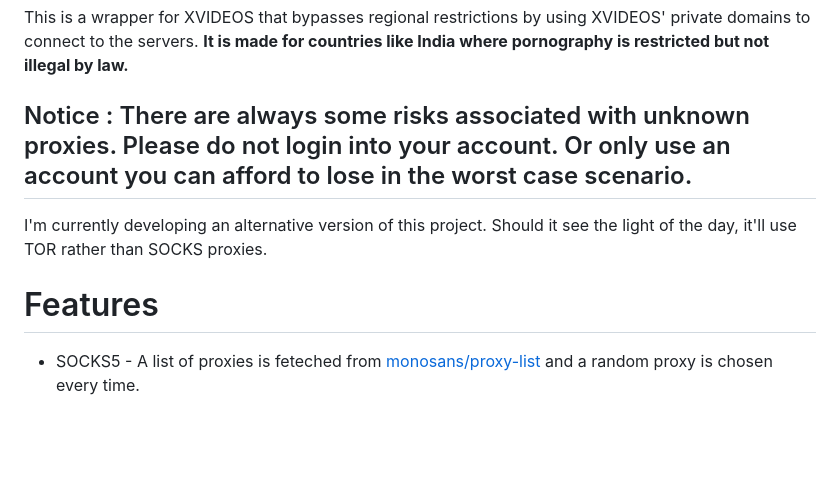
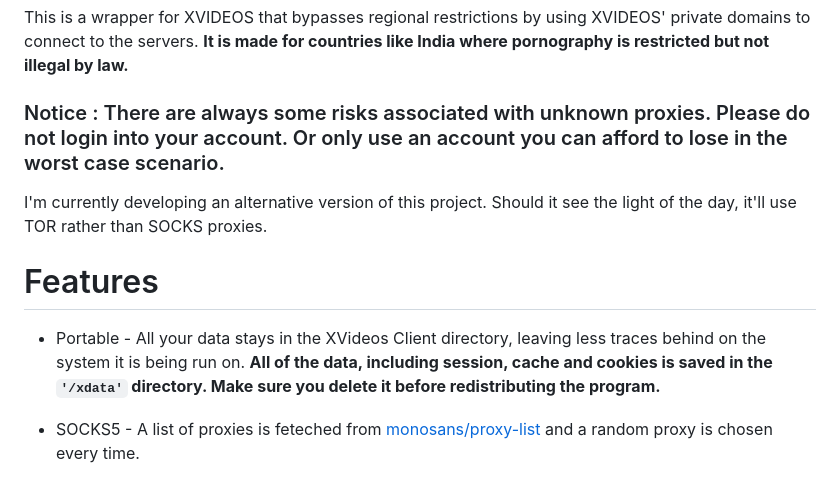
Before and after one commit to Cat-Ling/xvideos-client, a Markdown page: readme.md, the part around the change. Rendered like a GitHub page; blank space fills up the shorter version.

```diff
--- a/readme.md
+++ b/readme.md
@@ -4,10 +4,12 @@
 
 This is a wrapper for XVIDEOS that bypasses regional restrictions by using XVIDEOS' private domains to connect to the servers. **It is made for countries like India where pornography is restricted but not illegal by law.**
 
-## Notice : There are always some risks associated with unknown proxies. Please do not login into your account. Or only use an account you can afford to lose in the worst case scenario.
+### Notice : There are always some risks associated with unknown proxies. Please do not login into your account. Or only use an account you can afford to lose in the worst case scenario.
 I'm currently developing an alternative version of this project. Should it see the light of the day, it'll use TOR rather than SOCKS proxies.
 
 # Features
+- Portable - All your data stays in the XVideos Client directory, leaving less traces behind on the system it is being run on.
+**All of the data, including session, cache and cookies is saved in the `'/xdata'` directory. Make sure you delete it before redistributing the program.**
 
 - SOCKS5 - A list of proxies is feteched from [monosans/proxy-list](https://raw.githubusercontent.com/monosans/proxy-list/main/proxies_anonymous/socks5.txt) and a random proxy is chosen every time.
 - The client contains some __hidden XVideos proxy domains__ that are only accessible through this client.
```
